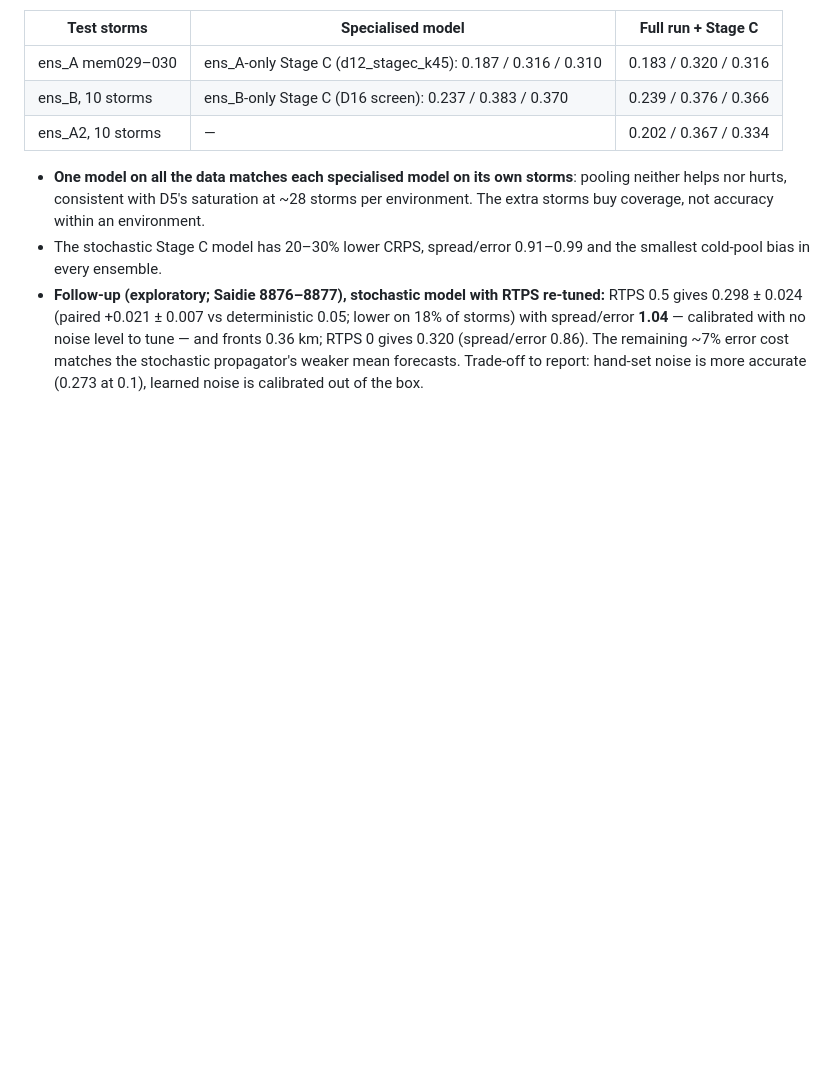
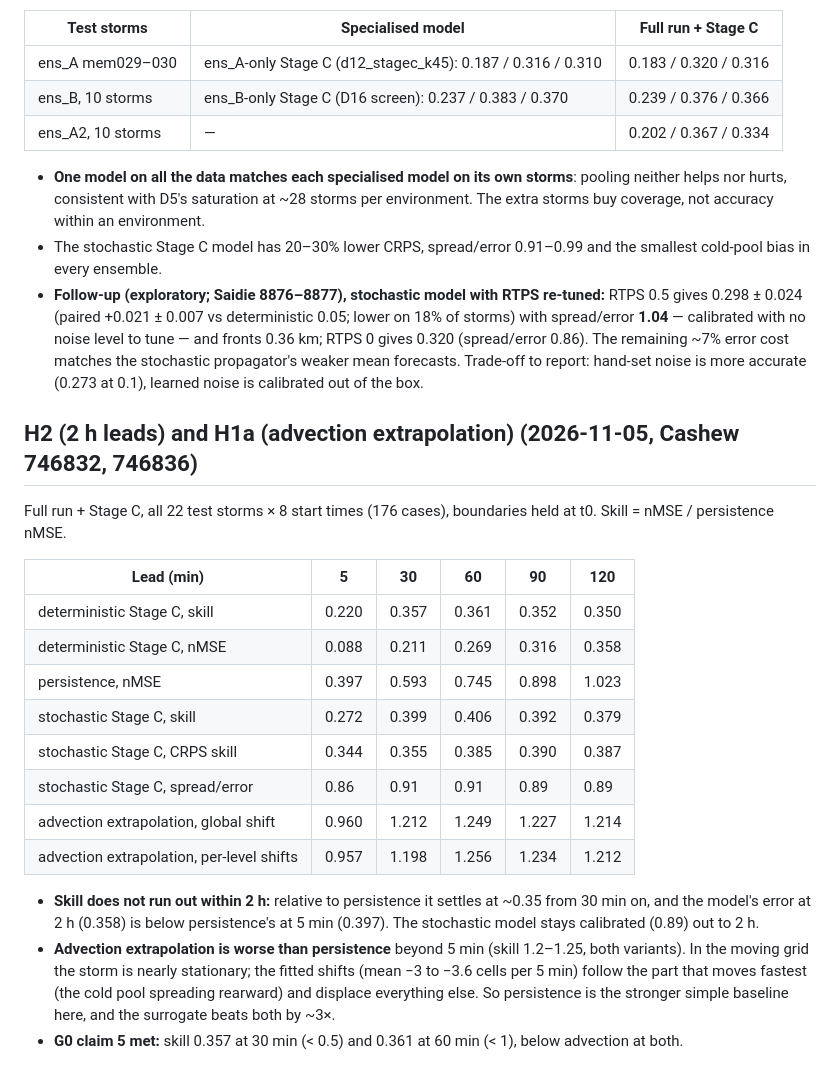
Before and after one commit to daltonjones93/ks-latent, a Markdown page: docs/cm1_notes.md, the part around the change. Rendered like a GitHub page; blank space fills up the shorter version.

Commit message:
CM1 H2: skill holds to 2 h (~0.35 vs persistence); H1a: advection extrapolation worse than persistence
Co-Authored-By: Claude Opus 5.5 <noreply@anthropic.com>

```diff
--- a/docs/cm1_notes.md
+++ b/docs/cm1_notes.md
@@ -373,3 +373,21 @@ Skill 5 / 30 / 60 min (true boundaries; held boundaries cost 1–3% at 60 min in
 - **One model on all the data matches each specialised model on its own storms**: pooling neither helps nor hurts, consistent with D5's saturation at ~28 storms per environment. The extra storms buy coverage, not accuracy within an environment.
 - The stochastic Stage C model has 20–30% lower CRPS, spread/error 0.91–0.99 and the smallest cold-pool bias in every ensemble.
 - **Follow-up (exploratory; Saidie 8876–8877), stochastic model with RTPS re-tuned:** RTPS 0.5 gives 0.298 ± 0.024 (paired +0.021 ± 0.007 vs deterministic 0.05; lower on 18% of storms) with spread/error **1.04** — calibrated with no noise level to tune — and fronts 0.36 km; RTPS 0 gives 0.320 (spread/error 0.86). The remaining ~7% error cost matches the stochastic propagator's weaker mean forecasts. Trade-off to report: hand-set noise is more accurate (0.273 at 0.1), learned noise is calibrated out of the box.
+
+## H2 (2 h leads) and H1a (advection extrapolation) (2026-11-05, Cashew 746832, 746836)
+Full run + Stage C, all 22 test storms × 8 start times (176 cases), boundaries held at t0. Skill = nMSE / persistence nMSE.
+
+| Lead (min) | 5 | 30 | 60 | 90 | 120 |
+|---|---|---|---|---|---|
+| deterministic Stage C, skill | 0.220 | 0.357 | 0.361 | 0.352 | 0.350 |
+| deterministic Stage C, nMSE | 0.088 | 0.211 | 0.269 | 0.316 | 0.358 |
+| persistence, nMSE | 0.397 | 0.593 | 0.745 | 0.898 | 1.023 |
+| stochastic Stage C, skill | 0.272 | 0.399 | 0.406 | 0.392 | 0.379 |
+| stochastic Stage C, CRPS skill | 0.344 | 0.355 | 0.385 | 0.390 | 0.387 |
+| stochastic Stage C, spread/error | 0.86 | 0.91 | 0.91 | 0.89 | 0.89 |
+| advection extrapolation, global shift | 0.960 | 1.212 | 1.249 | 1.227 | 1.214 |
+| advection extrapolation, per-level shifts | 0.957 | 1.198 | 1.256 | 1.234 | 1.212 |
+
+- **Skill does not run out within 2 h:** relative to persistence it settles at ~0.35 from 30 min on, and the model's error at 2 h (0.358) is below persistence's at 5 min (0.397). The stochastic model stays calibrated (0.89) out to 2 h.
+- **Advection extrapolation is worse than persistence** beyond 5 min (skill 1.2–1.25, both variants). In the moving grid the storm is nearly stationary; the fitted shifts (mean −3 to −3.6 cells per 5 min) follow the part that moves fastest (the cold pool spreading rearward) and displace everything else. So persistence is the stronger simple baseline here, and the surrogate beats both by ~3×.
+- **G0 claim 5 met:** skill 0.357 at 30 min (< 0.5) and 0.361 at 60 min (< 1), below advection at both.
```
Also changed, not shown: docs/cm1_plan.md (+2 -2 lines).
